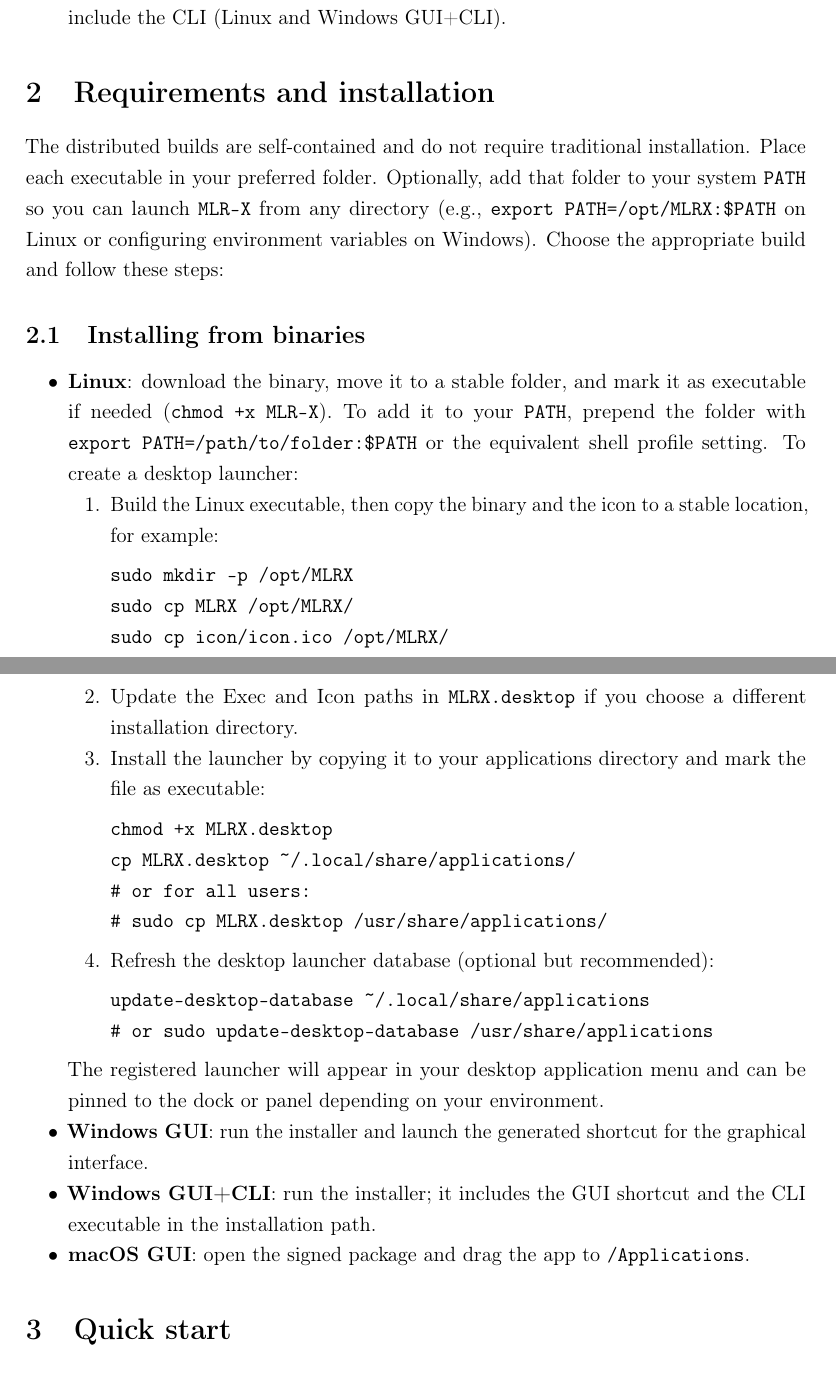
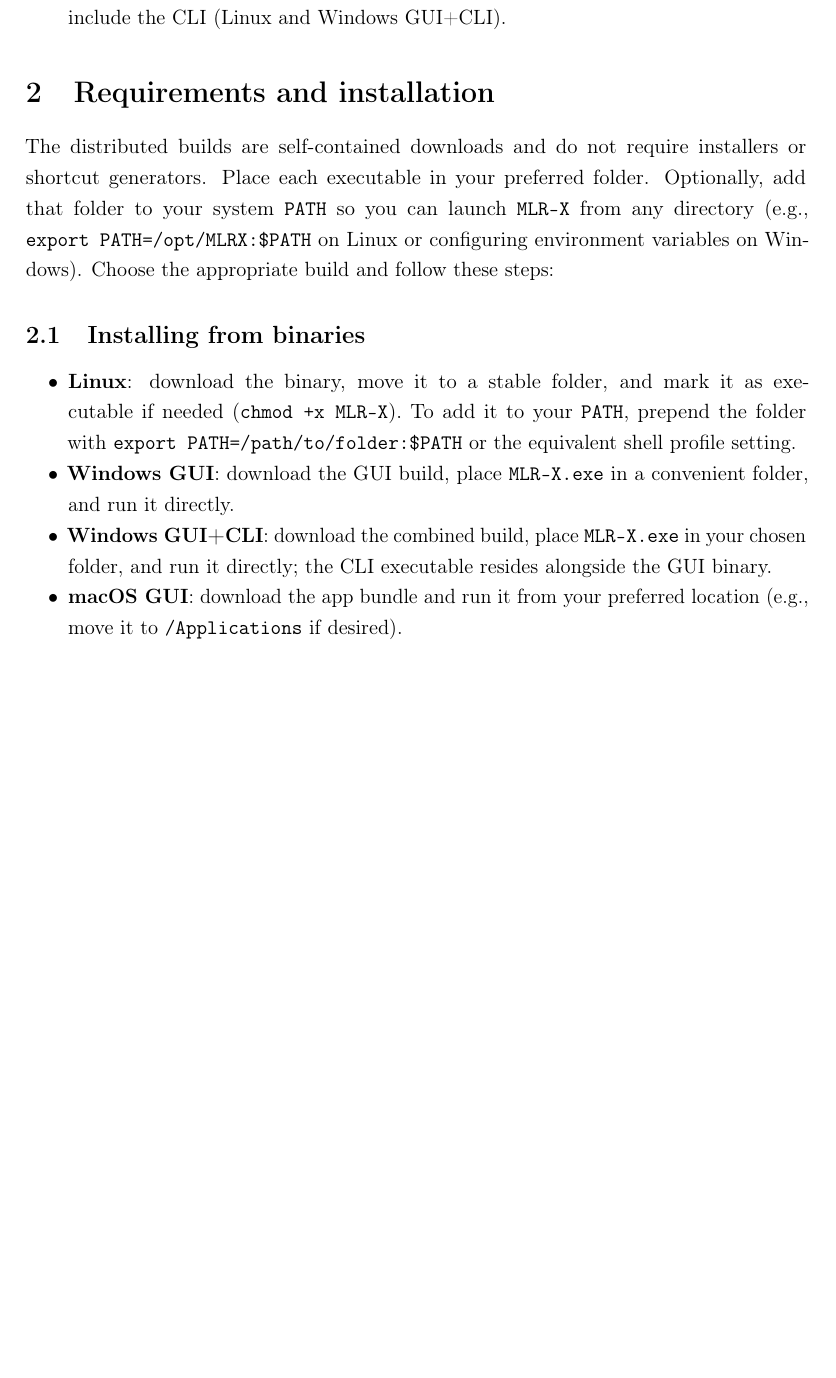
Before and after one commit to Jacksonalcazar/MLR-X, a LaTeX document (MLRX_manual.tex): two parts of pages 3 and 4 of 12 before the commit and part of page 3 of 11 after it, the two joined at a grey line, cut so that both start at the same text, the shorter picture padded with empty space. Compiled offline with pdfLaTeX.

Commit message:
Remove installer and launcher references

```diff
--- a/MLRX_manual.tex
+++ b/MLRX_manual.tex
@@ -76,36 +76,14 @@
 
 % =========================================================
 \section{Requirements and installation}
-The distributed builds are self-contained and do not require traditional installation. Place each executable in your preferred folder. Optionally, add that folder to your system \texttt{PATH} so you can launch \verb|MLR-X| from any directory (e.g., \verb|export PATH=/opt/MLRX:$PATH| on Linux or configuring environment variables on Windows). Choose the appropriate build and follow these steps:
+The distributed builds are self-contained downloads and do not require installers or shortcut generators. Place each executable in your preferred folder. Optionally, add that folder to your system \texttt{PATH} so you can launch \verb|MLR-X| from any directory (e.g., \verb|export PATH=/opt/MLRX:$PATH| on Linux or configuring environment variables on Windows). Choose the appropriate build and follow these steps:
 
 \subsection{Installing from binaries}
 \begin{itemize}
-  \item \textbf{Linux}: download the binary, move it to a stable folder, and mark it as executable if needed (\texttt{chmod +x MLR-X}). To add it to your \texttt{PATH}, prepend the folder with \verb|export PATH=/path/to/folder:$PATH| or the equivalent shell profile setting. To create a desktop launcher:
-  \begin{enumerate}[label=\arabic*.]
-    \item Build the Linux executable, then copy the binary and the icon to a stable location, for example:
-\begin{verbatim}
-sudo mkdir -p /opt/MLRX
-sudo cp MLRX /opt/MLRX/
-sudo cp icon/icon.ico /opt/MLRX/
-\end{verbatim}
-    \item Update the Exec and Icon paths in \verb|MLRX.desktop| if you choose a different installation directory.
-    \item Install the launcher by copying it to your applications directory and mark the file as executable:
-\begin{verbatim}
-chmod +x MLRX.desktop
-cp MLRX.desktop ~/.local/share/applications/
-# or for all users:
-# sudo cp MLRX.desktop /usr/share/applications/
-\end{verbatim}
-    \item Refresh the desktop launcher database (optional but recommended):
-\begin{verbatim}
-update-desktop-database ~/.local/share/applications
-# or sudo update-desktop-database /usr/share/applications
-\end{verbatim}
-  \end{enumerate}
-  The registered launcher will appear in your desktop application menu and can be pinned to the dock or panel depending on your environment.
-  \item \textbf{Windows GUI}: run the installer and launch the generated shortcut for the graphical interface.
-  \item \textbf{Windows GUI+CLI}: run the installer; it includes the GUI shortcut and the CLI executable in the installation path.
-  \item \textbf{macOS GUI}: open the signed package and drag the app to \texttt{/Applications}.
+  \item \textbf{Linux}: download the binary, move it to a stable folder, and mark it as executable if needed (\texttt{chmod +x MLR-X}). To add it to your \texttt{PATH}, prepend the folder with \verb|export PATH=/path/to/folder:$PATH| or the equivalent shell profile setting.
+  \item \textbf{Windows GUI}: download the GUI build, place \texttt{MLR-X.exe} in a convenient folder, and run it directly.
+  \item \textbf{Windows GUI+CLI}: download the combined build, place \texttt{MLR-X.exe} in your chosen folder, and run it directly; the CLI executable resides alongside the GUI binary.
+  \item \textbf{macOS GUI}: download the app bundle and run it from your preferred location (e.g., move it to \texttt{/Applications} if desired).
 \end{itemize}
 
 % =========================================================
```
